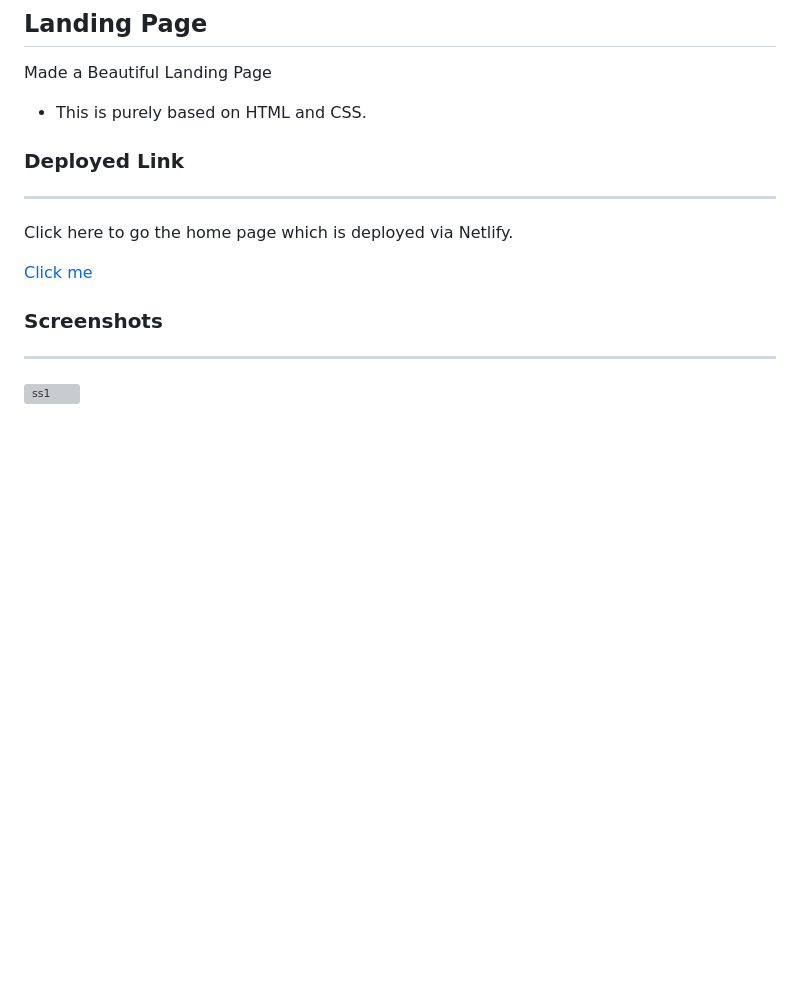
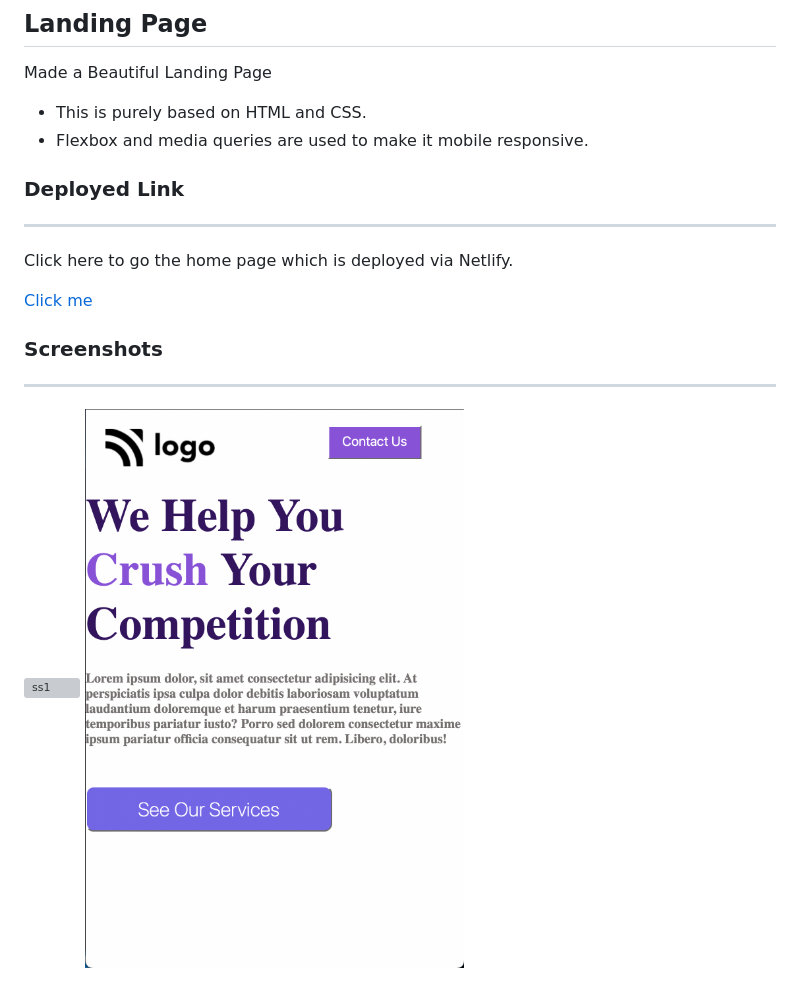
Before and after one commit to manthangupta26/Landing_4, a Markdown page: readme.md, the part around the change. GitHub-like rendering; pictures changed too: assets/Screenshot 2022-08-26 at 11.54.34 AM.png (added); blank space fills up the shorter version; grey boxes are pictures that could not be loaded.

```diff
--- a/readme.md
+++ b/readme.md
@@ -3,6 +3,7 @@
 ## Landing Page
 Made a Beautiful Landing Page
 - This is purely based on HTML and CSS.
+- Flexbox and media queries are used to make it mobile responsive.
 
 ### Deployed Link
 ___
@@ -14,3 +15,4 @@ Click here to go the home page which is deployed via Netlify.
 ___
 
 ![ss1](./assets/Screenshot%202022-08-05%20at%2012.41.25%20AM.png)
+![ss2](./assets/Screenshot%202022-08-26%20at%2011.54.34%20AM.png)
```
Also changed, not shown: 3 other files.
